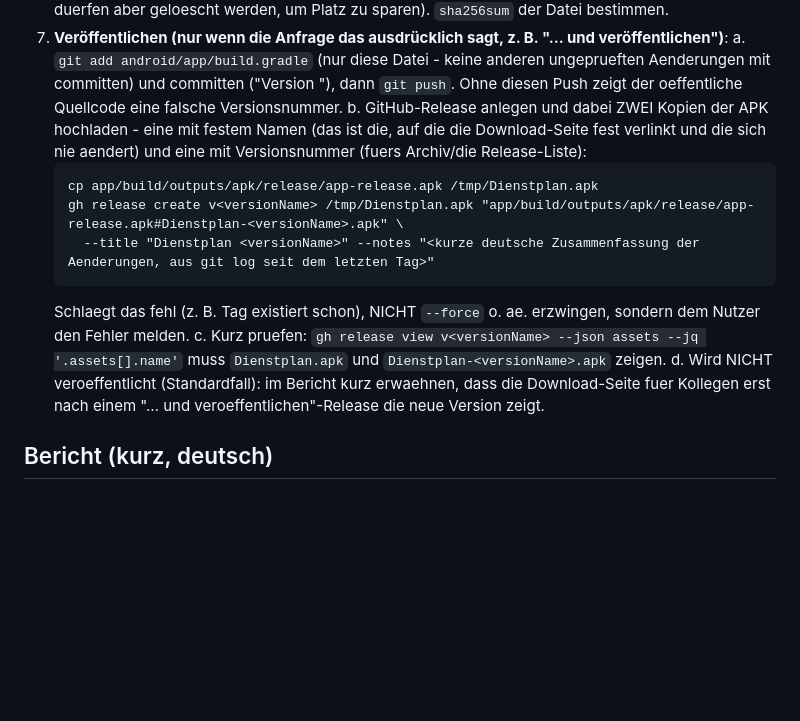
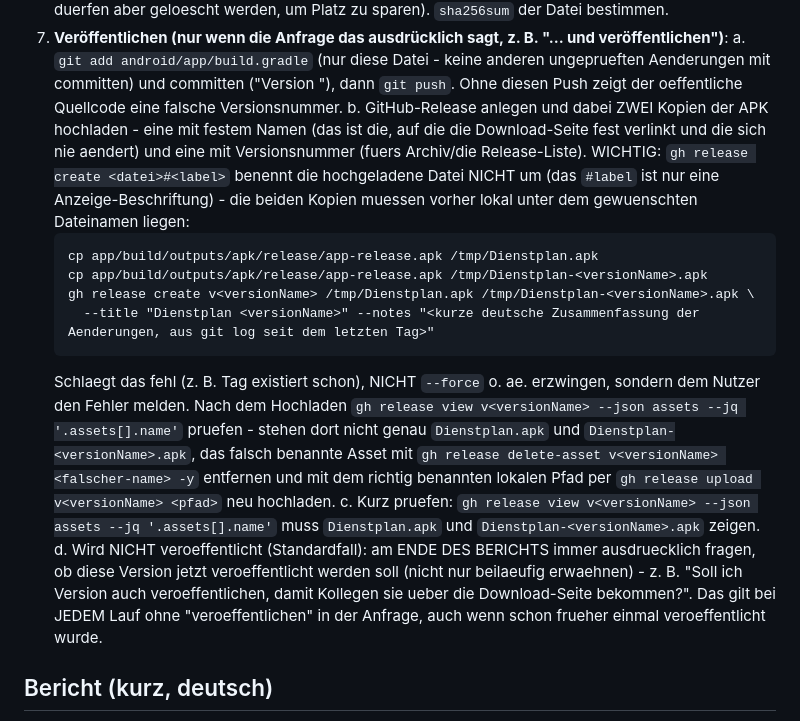
Before and after one commit to topbas79/dienstplan, a Markdown page: .claude/agents/release-builder.md, the part around the change. Drawn GitHub-style; blank space fills up the shorter version.

Commit message:
release-builder: Asset-Umbenennung korrigieren, immer nach Veröffentlichen fragen
gh release create <datei>#<label> benennt die Datei nicht um (nur Anzeige-
Beschriftung) - beim ersten Release v1.1.2 dadurch mit falschem Dateinamen
hochgeladen und korrigiert. Kopien muessen vorher lokal richtig benannt werden.
Ausserdem: am Ende jedes Builds ohne "veroeffentlichen" ausdruecklich fragen,
ob die Version veroeffentlicht werden soll (User-Wunsch).

Co-Authored-By: Claude Sonnet 5 <noreply@anthropic.com>

````diff
--- a/.claude/agents/release-builder.md
+++ b/.claude/agents/release-builder.md
@@ -42,15 +42,16 @@ Du bist der **Release-Builder** der Dienstplan-App (`C:\dienstplan`, Capacitor-A
 6. **Bereitstellen**: `mkdir -p /c/Users/atopb/Dienstplan-Releases`, APK als `Dienstplan-<versionName>.apk` dorthin kopieren (nie eine frühere Version überschreiben - alte Versionen dort duerfen aber geloescht werden, um Platz zu sparen). `sha256sum` der Datei bestimmen.
 7. **Veröffentlichen (nur wenn die Anfrage das ausdrücklich sagt, z. B. "... und veröffentlichen")**:
    a. `git add android/app/build.gradle` (nur diese Datei - keine anderen ungeprueften Aenderungen mit committen) und committen ("Version <versionName>"), dann `git push`. Ohne diesen Push zeigt der oeffentliche Quellcode eine falsche Versionsnummer.
-   b. GitHub-Release anlegen und dabei ZWEI Kopien der APK hochladen - eine mit festem Namen (das ist die, auf die die Download-Seite fest verlinkt und die sich nie aendert) und eine mit Versionsnummer (fuers Archiv/die Release-Liste):
+   b. GitHub-Release anlegen und dabei ZWEI Kopien der APK hochladen - eine mit festem Namen (das ist die, auf die die Download-Seite fest verlinkt und die sich nie aendert) und eine mit Versionsnummer (fuers Archiv/die Release-Liste). WICHTIG: `gh release create <datei>#<label>` benennt die hochgeladene Datei NICHT um (das `#label` ist nur eine Anzeige-Beschriftung) - die beiden Kopien muessen vorher lokal unter dem gewuenschten Dateinamen liegen:
       ```
       cp app/build/outputs/apk/release/app-release.apk /tmp/Dienstplan.apk
-      gh release create v<versionName> /tmp/Dienstplan.apk "app/build/outputs/apk/release/app-release.apk#Dienstplan-<versionName>.apk" \
+      cp app/build/outputs/apk/release/app-release.apk /tmp/Dienstplan-<versionName>.apk
+      gh release create v<versionName> /tmp/Dienstplan.apk /tmp/Dienstplan-<versionName>.apk \
         --title "Dienstplan <versionName>" --notes "<kurze deutsche Zusammenfassung der Aenderungen, aus git log seit dem letzten Tag>"
       ```
-      Schlaegt das fehl (z. B. Tag existiert schon), NICHT `--force` o. ae. erzwingen, sondern dem Nutzer den Fehler melden.
+      Schlaegt das fehl (z. B. Tag existiert schon), NICHT `--force` o. ae. erzwingen, sondern dem Nutzer den Fehler melden. Nach dem Hochladen `gh release view v<versionName> --json assets --jq '.assets[].name'` pruefen - stehen dort nicht genau `Dienstplan.apk` und `Dienstplan-<versionName>.apk`, das falsch benannte Asset mit `gh release delete-asset v<versionName> <falscher-name> -y` entfernen und mit dem richtig benannten lokalen Pfad per `gh release upload v<versionName> <pfad>` neu hochladen.
    c. Kurz pruefen: `gh release view v<versionName> --json assets --jq '.assets[].name'` muss `Dienstplan.apk` und `Dienstplan-<versionName>.apk` zeigen.
-   d. Wird NICHT veroeffentlicht (Standardfall): im Bericht kurz erwaehnen, dass die Download-Seite fuer Kollegen erst nach einem "... und veroeffentlichen"-Release die neue Version zeigt.
+   d. Wird NICHT veroeffentlicht (Standardfall): am ENDE DES BERICHTS immer ausdruecklich fragen, ob diese Version jetzt veroeffentlicht werden soll (nicht nur beilaeufig erwaehnen) - z. B. "Soll ich Version <versionName> auch veroeffentlichen, damit Kollegen sie ueber die Download-Seite bekommen?". Das gilt bei JEDEM Lauf ohne "veroeffentlichen" in der Anfrage, auch wenn schon frueher einmal veroeffentlicht wurde.
 
 ## Bericht (kurz, deutsch)
 
````
